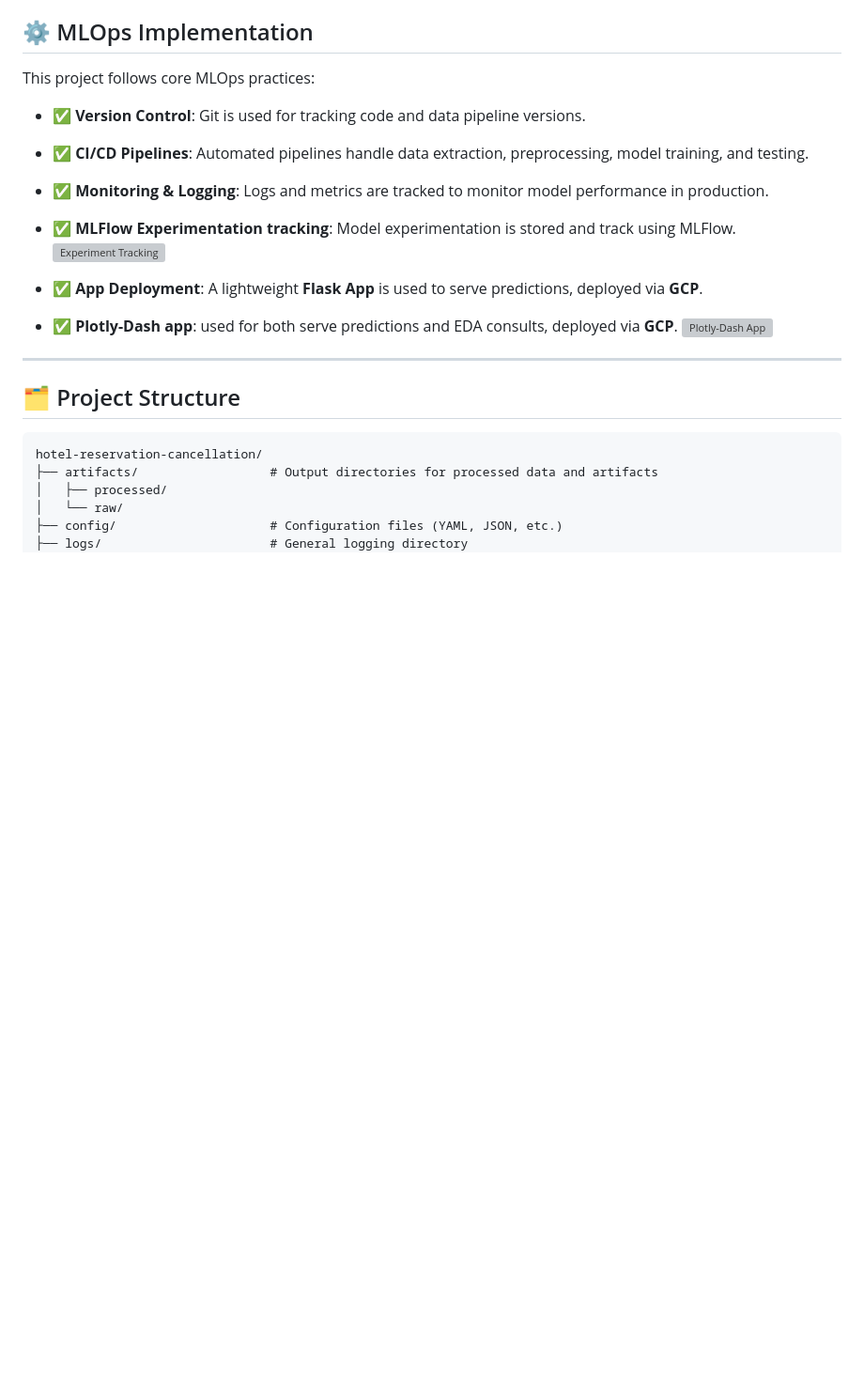
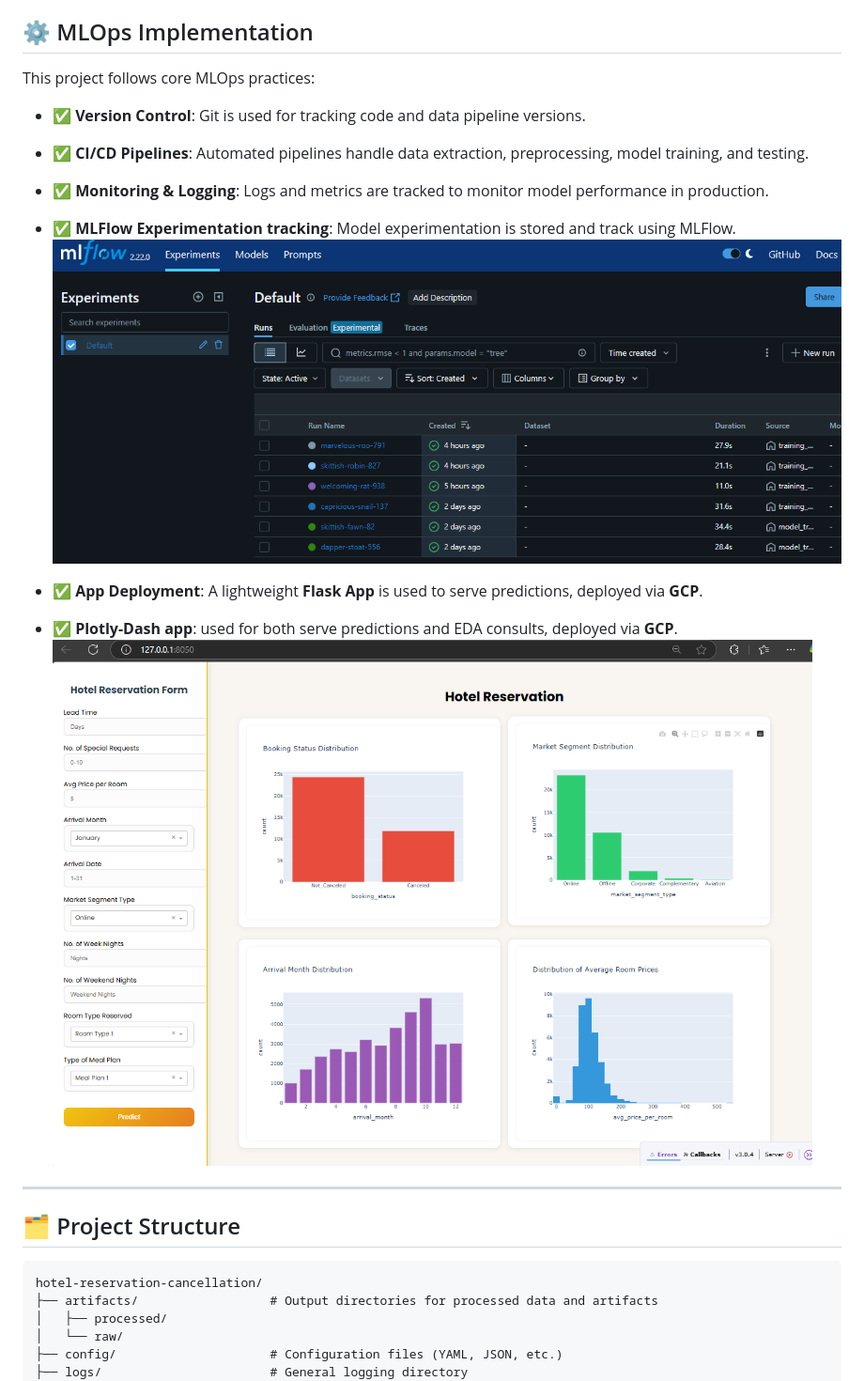
Before and after one commit to DanielEXT10/Hotel-Reservation, a Markdown page: README.md, the part around the change printed below. Shown: that part at 94% size. Rendered like a GitHub page; blank space fills up the shorter version; grey boxes are pictures that could not be loaded.

```diff
--- a/README.md
+++ b/README.md
@@ -82,11 +82,11 @@ This project follows core MLOps practices:
 - ✅ **CI/CD Pipelines**: Automated pipelines handle data extraction, preprocessing, model training, and testing.
 - ✅ **Monitoring & Logging**: Logs and metrics are tracked to monitor model performance in production.
 - ✅ **MLFlow Experimentation tracking**: Model experimentation is stored and track using MLFlow.
-    ![Experiment Tracking](images\Experiments.png)
+    ![Experiment Tracking](images/Experiments.png)
 - ✅ **App Deployment**: A lightweight **Flask App** is used to serve predictions, deployed via **GCP**.
 
 - ✅ **Plotly-Dash app**: used for both serve predictions and EDA consults, deployed via **GCP**.
-    ![Plotly-Dash App](images\Dash_app.png)
+    ![Plotly-Dash App](images/Dash_app.png)
 ---
 
 ## 🗂️ Project Structure
```
Also changed, not shown: other parts of README.md (+3 -3 lines).
